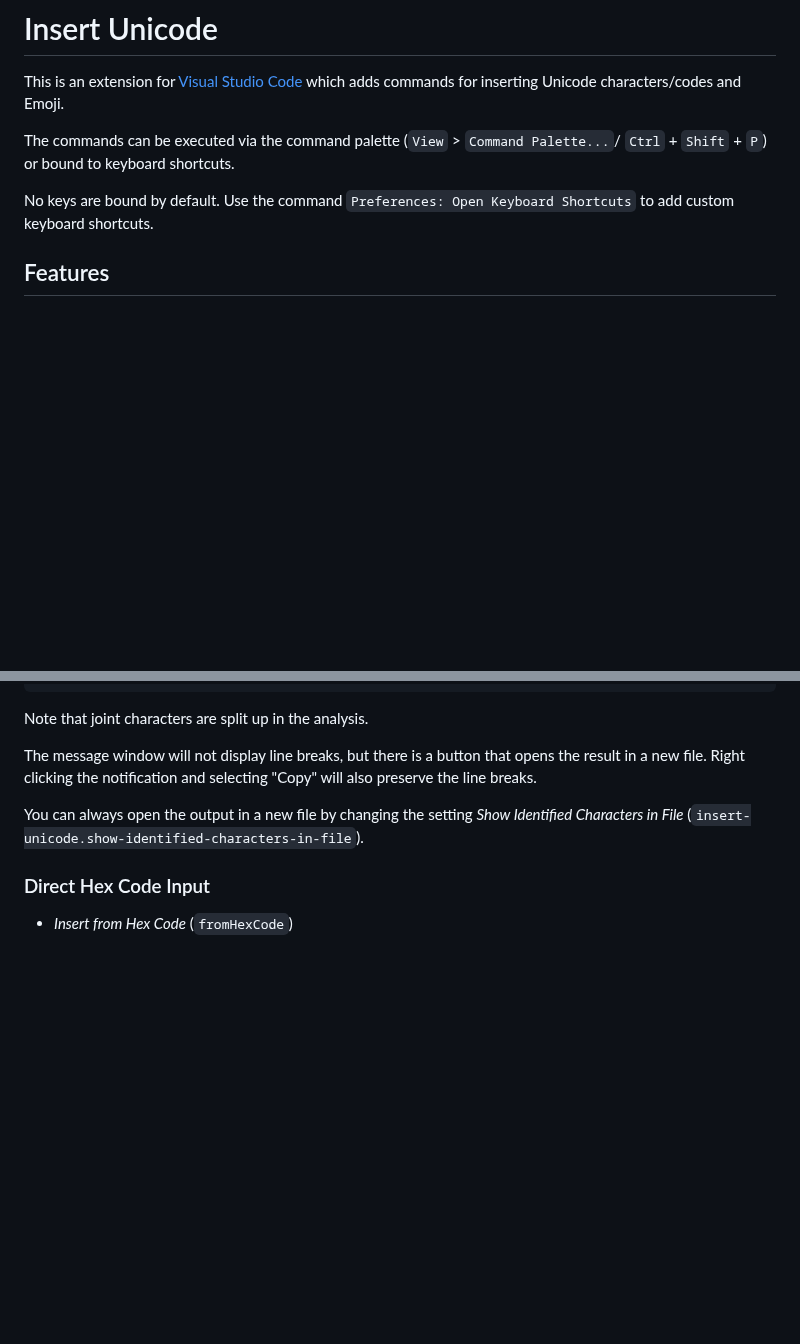
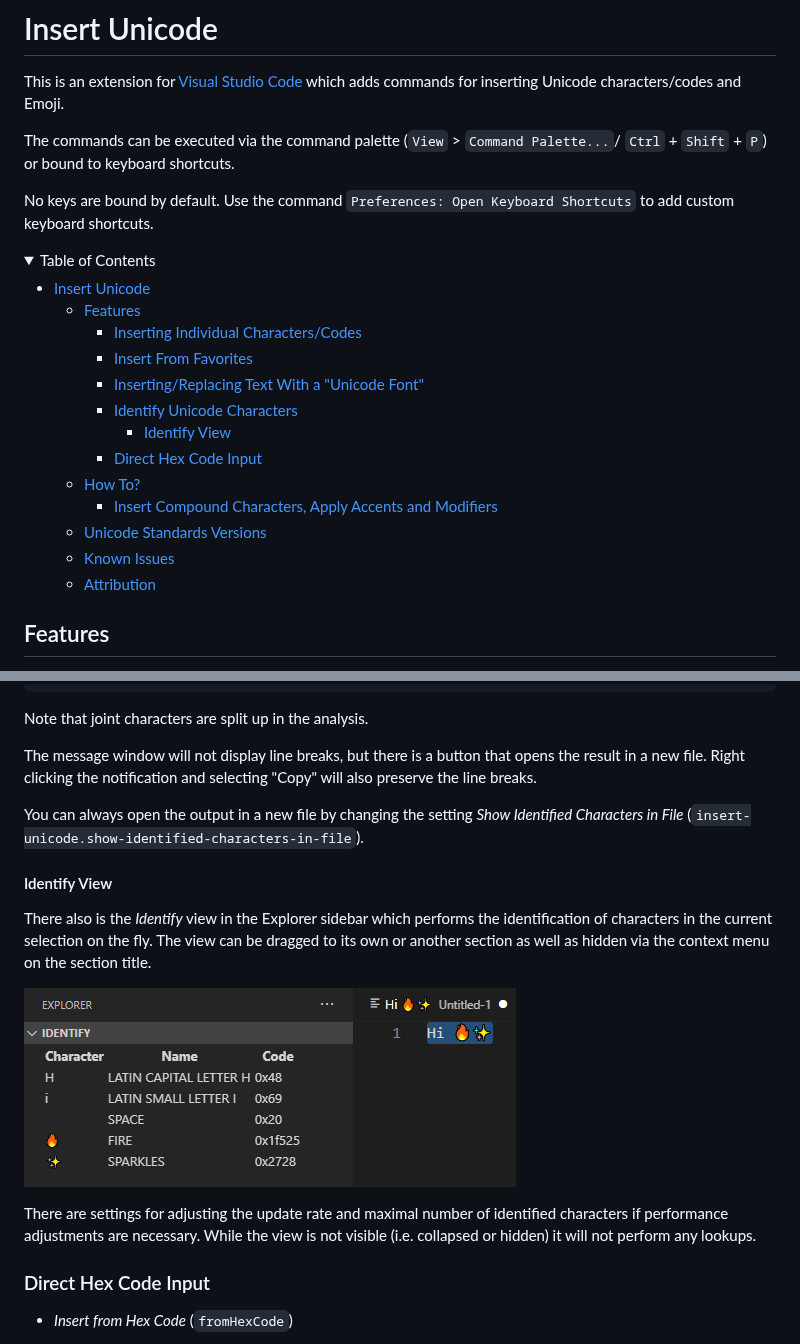
Before and after one commit to brunnerh/insert-unicode, a Markdown page: README.md, 2 parts joined by grey strips. GitHub-like rendering; pictures changed too: readme-files/identify-view.png (added); folded sections open; blank space fills up the shorter version.

Commit message:
Add Identify view.

```diff
--- a/README.md
+++ b/README.md
@@ -5,6 +5,24 @@ This is an extension for [Visual Studio Code](https://code.visualstudio.com/) wh
 The commands can be executed via the command palette (`View` > `Command Palette...`/ `Ctrl` + `Shift` + `P`) or bound to keyboard shortcuts.
 
 No keys are bound by default. Use the command `Preferences: Open Keyboard Shortcuts` to add custom keyboard shortcuts.
+
+<details>
+<summary>Table of Contents</summary>
+
+- [Insert Unicode](#insert-unicode)
+	- [Features](#features)
+		- [Inserting Individual Characters/Codes](#inserting-individual-characterscodes)
+		- [Insert From Favorites](#insert-from-favorites)
+		- [Inserting/Replacing Text With a "Unicode Font"](#insertingreplacing-text-with-a-unicode-font)
+		- [Identify Unicode Characters](#identify-unicode-characters)
+			- [Identify View](#identify-view)
+		- [Direct Hex Code Input](#direct-hex-code-input)
+	- [How To?](#how-to)
+		- [Insert Compound Characters, Apply Accents and Modifiers](#insert-compound-characters-apply-accents-and-modifiers)
+	- [Unicode Standards Versions](#unicode-standards-versions)
+	- [Known Issues](#known-issues)
+	- [Attribution](#attribution)
+</details>
 
 ## Features
 
@@ -119,6 +137,14 @@ The message window will not display line breaks, but there is a button that open
 
 You can always open the output in a new file by changing the setting *Show Identified Characters in File* (`insert-unicode.show-identified-characters-in-file`).
 
+#### Identify View
+
+There also is the *Identify* view in the Explorer sidebar which performs the identification of characters in the current selection on the fly. The view can be dragged to its own or another section as well as hidden via the context menu on the section title.
+
+![Identify view exmaple](./readme-files/identify-view.png)
+
+There are settings for adjusting the update rate and maximal number of identified characters if performance adjustments are necessary. While the view is not visible (i.e. collapsed or hidden) it will not perform any lookups.
+
 ### Direct Hex Code Input
 
 - *Insert from Hex Code* (`fromHexCode`)
```
Also changed, not shown: other parts of README.md (+1 -1 lines), CHANGELOG.md (+3 -0 lines), 7 other files.
